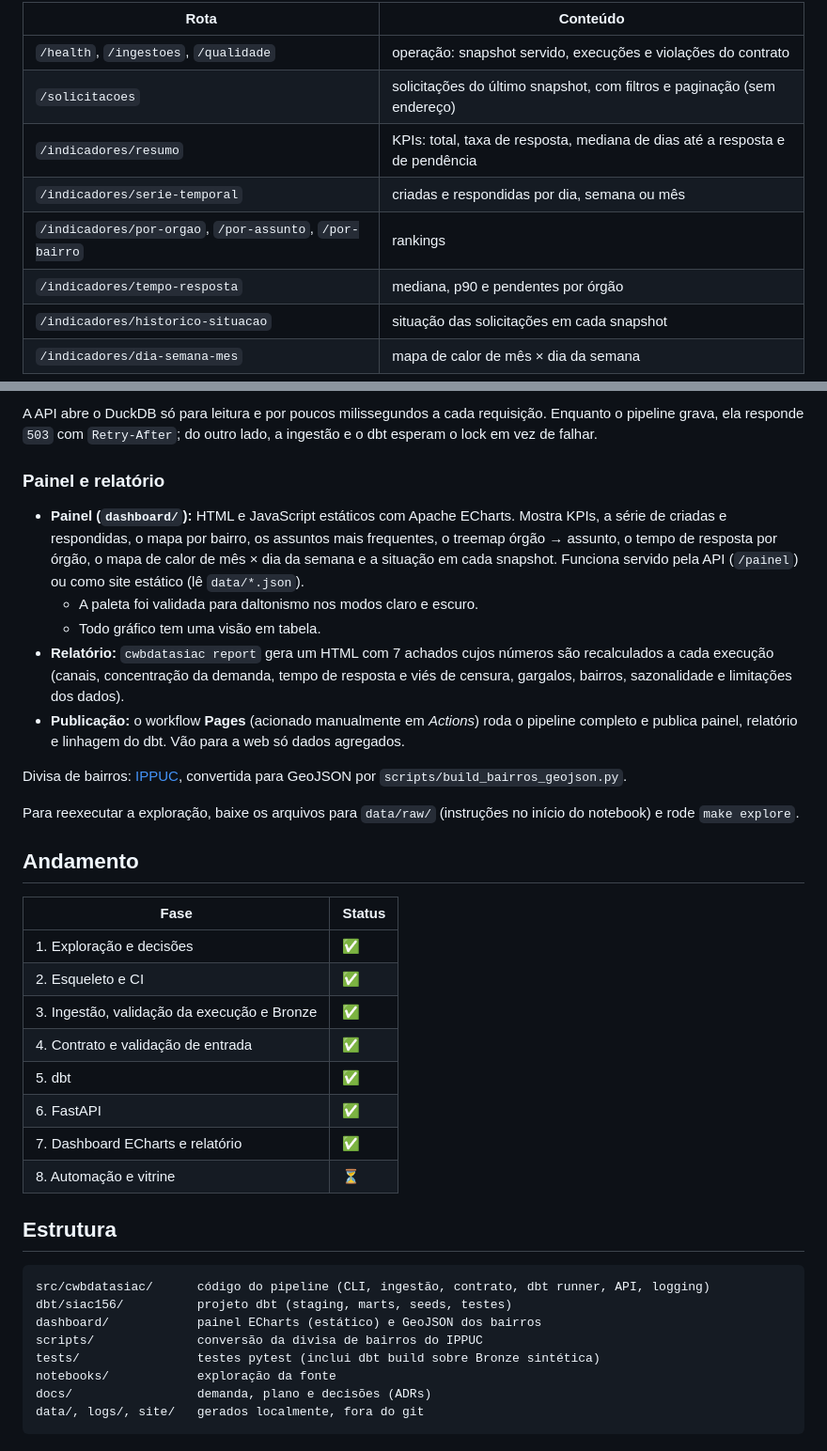
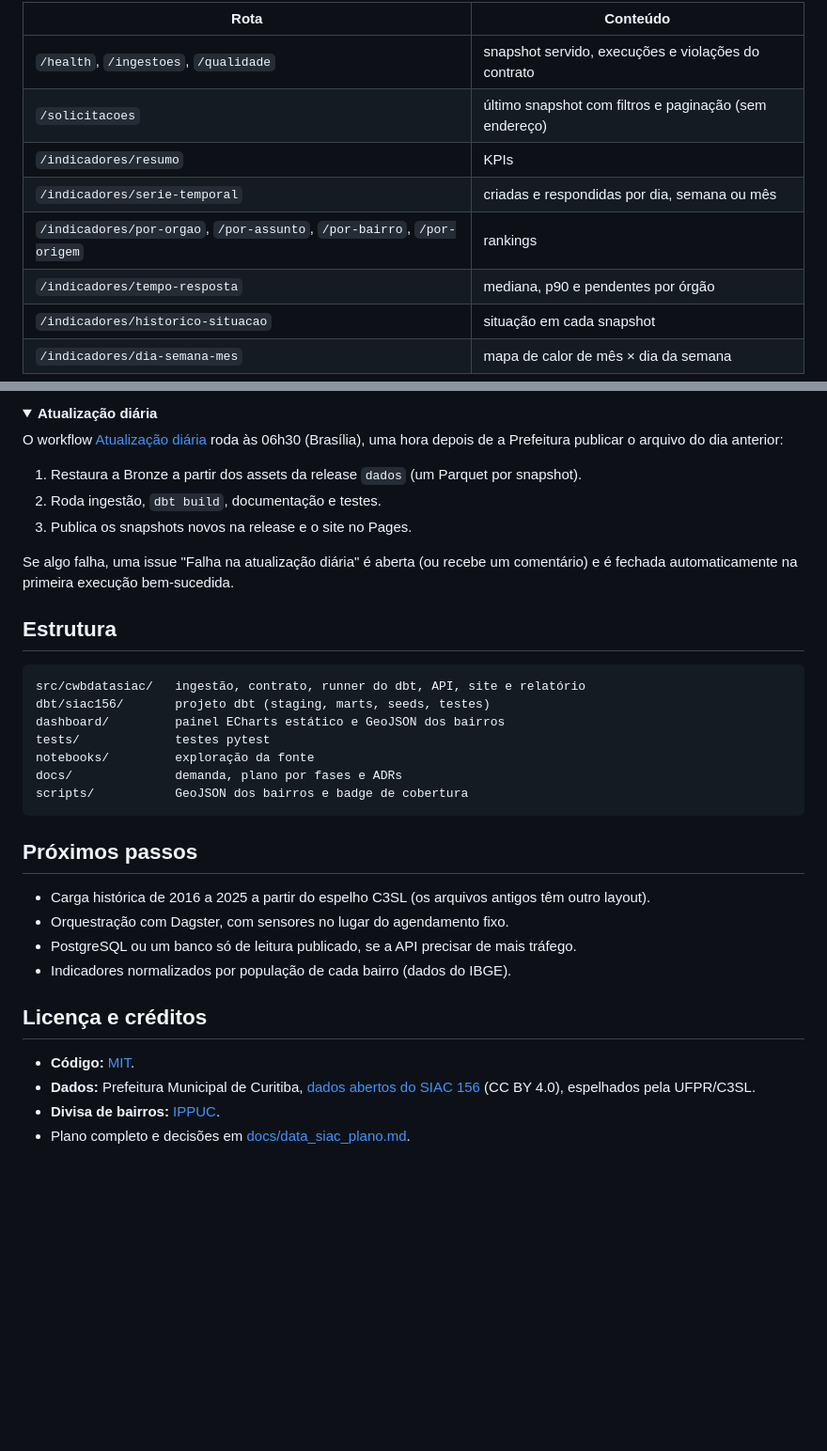
Before and after one commit to MelsarDalRiFilho/CwbDataSIAC, a Markdown page: README.md, 2 parts joined by grey strips. Shown at 94% size. GitHub-like rendering; folded sections open; blank space fills up the shorter version.

````diff
--- a/README.md
+++ b/README.md
@@ -92,11 +133,11 @@ build; os de qualidade que o contrato de entrada já tolera só avisam.
 
 | Rota | Conteúdo |
 | --- | --- |
-| `/health`, `/ingestoes`, `/qualidade` | operação: snapshot servido, execuções e violações do contrato |
-| `/solicitacoes` | solicitações do último snapshot, com filtros e paginação (sem endereço) |
-| `/indicadores/resumo` | KPIs: total, taxa de resposta, mediana de dias até a resposta e de pendência |
+| `/health`, `/ingestoes`, `/qualidade` | snapshot servido, execuções e violações do contrato |
+| `/solicitacoes` | último snapshot com filtros e paginação (sem endereço) |
+| `/indicadores/resumo` | KPIs |
 | `/indicadores/serie-temporal` | criadas e respondidas por dia, semana ou mês |
-| `/indicadores/por-orgao`, `/por-assunto`, `/por-bairro` | rankings |
+| `/indicadores/por-orgao`, `/por-assunto`, `/por-bairro`, `/por-origem` | rankings |
 | `/indicadores/tempo-resposta` | mediana, p90 e pendentes por órgão |
-| `/indicadores/historico-situacao` | situação das solicitações em cada snapshot |
+| `/indicadores/historico-situacao` | situação em cada snapshot |
 | `/indicadores/dia-semana-mes` | mapa de calor de mês × dia da semana |
@@ -103,49 +145,41 @@ build; os de qualidade que o contrato de entrada já tolera só avisam.
 
-A API abre o DuckDB só para leitura e por poucos milissegundos a cada requisição. Enquanto o
-pipeline grava, ela responde `503` com `Retry-After`; do outro lado, a ingestão e o dbt esperam o
-lock em vez de falhar.
+<details>
+<summary><b>Atualização diária</b></summary>
 
-### Painel e relatório
+O workflow [Atualização diária](.github/workflows/pages.yml) roda às 06h30 (Brasília), uma hora
+depois de a Prefeitura publicar o arquivo do dia anterior:
 
-- **Painel (`dashboard/`):** HTML e JavaScript estáticos com Apache ECharts. Mostra KPIs, a série de
-  criadas e respondidas, o mapa por bairro, os assuntos mais frequentes, o treemap órgão → assunto,
-  o tempo de resposta por órgão, o mapa de calor de mês × dia da semana e a situação em cada
-  snapshot. Funciona servido pela API (`/painel`) ou como site estático (lê `data/*.json`).
-  - A paleta foi validada para daltonismo nos modos claro e escuro.
-  - Todo gráfico tem uma visão em tabela.
-- **Relatório:** `cwbdatasiac report` gera um HTML com 7 achados cujos números são recalculados a
-  cada execução (canais, concentração da demanda, tempo de resposta e viés de censura, gargalos,
-  bairros, sazonalidade e limitações dos dados).
-- **Publicação:** o workflow **Pages** (acionado manualmente em *Actions*) roda o pipeline completo
-  e publica painel, relatório e linhagem do dbt. Vão para a web só dados agregados.
+1. Restaura a Bronze a partir dos assets da release `dados` (um Parquet por snapshot).
+2. Roda ingestão, `dbt build`, documentação e testes.
+3. Publica os snapshots novos na release e o site no Pages.
 
-Divisa de bairros: [IPPUC](https://ippuc.org.br/geodownloads/geo.htm), convertida para GeoJSON por
-`scripts/build_bairros_geojson.py`.
-
-Para reexecutar a exploração, baixe os arquivos para `data/raw/` (instruções no início do notebook) e rode `make explore`.
-
-## Andamento
-
-| Fase | Status |
-| --- | --- |
-| 1. Exploração e decisões | ✅ |
-| 2. Esqueleto e CI | ✅ |
-| 3. Ingestão, validação da execução e Bronze | ✅ |
-| 4. Contrato e validação de entrada | ✅ |
-| 5. dbt | ✅ |
-| 6. FastAPI | ✅ |
-| 7. Dashboard ECharts e relatório | ✅ |
-| 8. Automação e vitrine | ⏳ |
+Se algo falha, uma issue "Falha na atualização diária" é aberta (ou recebe um comentário) e é
+fechada automaticamente na primeira execução bem-sucedida.
+</details>
 
 ## Estrutura
 
 ```
-src/cwbdatasiac/      código do pipeline (CLI, ingestão, contrato, dbt runner, API, logging)
-dbt/siac156/          projeto dbt (staging, marts, seeds, testes)
-dashboard/            painel ECharts (estático) e GeoJSON dos bairros
-scripts/              conversão da divisa de bairros do IPPUC
-tests/                testes pytest (inclui dbt build sobre Bronze sintética)
-notebooks/            exploração da fonte
-docs/                 demanda, plano e decisões (ADRs)
-data/, logs/, site/   gerados localmente, fora do git
+src/cwbdatasiac/   ingestão, contrato, runner do dbt, API, site e relatório
+dbt/siac156/       projeto dbt (staging, marts, seeds, testes)
+dashboard/         painel ECharts estático e GeoJSON dos bairros
+tests/             testes pytest
+notebooks/         exploração da fonte
+docs/              demanda, plano por fases e ADRs
+scripts/           GeoJSON dos bairros e badge de cobertura
 ```
+
+## Próximos passos
+
+- Carga histórica de 2016 a 2025 a partir do espelho C3SL (os arquivos antigos têm outro layout).
+- Orquestração com Dagster, com sensores no lugar do agendamento fixo.
+- PostgreSQL ou um banco só de leitura publicado, se a API precisar de mais tráfego.
+- Indicadores normalizados por população de cada bairro (dados do IBGE).
+
+## Licença e créditos
+
+- **Código:** [MIT](LICENSE).
+- **Dados:** Prefeitura Municipal de Curitiba, [dados abertos do SIAC 156](https://dadosabertos.curitiba.pr.gov.br/conjuntodado/detalhe/?chave=0d5a7b06-3940-4be9-876e-bc8f23e96530)
+  (CC BY 4.0), espelhados pela UFPR/C3SL.
+- **Divisa de bairros:** [IPPUC](https://ippuc.org.br/geodownloads/geo.htm).
+- Plano completo e decisões em [docs/data_siac_plano.md](docs/data_siac_plano.md).
````
Also changed, not shown: other parts of README.md (+105 -63 lines), CLAUDE.md (+2 -2 lines), docs/data_siac_plano.md (+9 -3 lines), docs/img/painel.gif (added), 7 other files.
